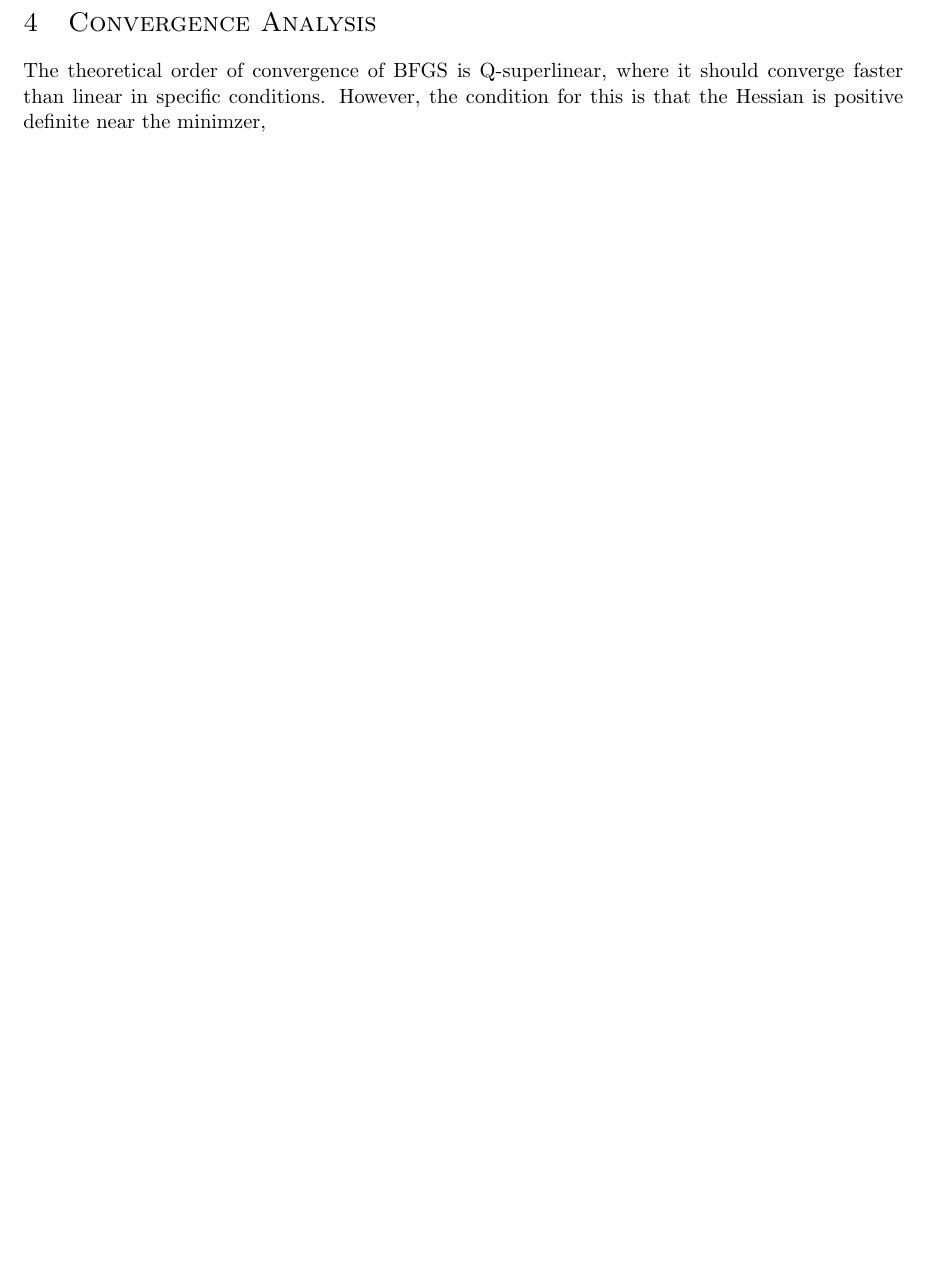
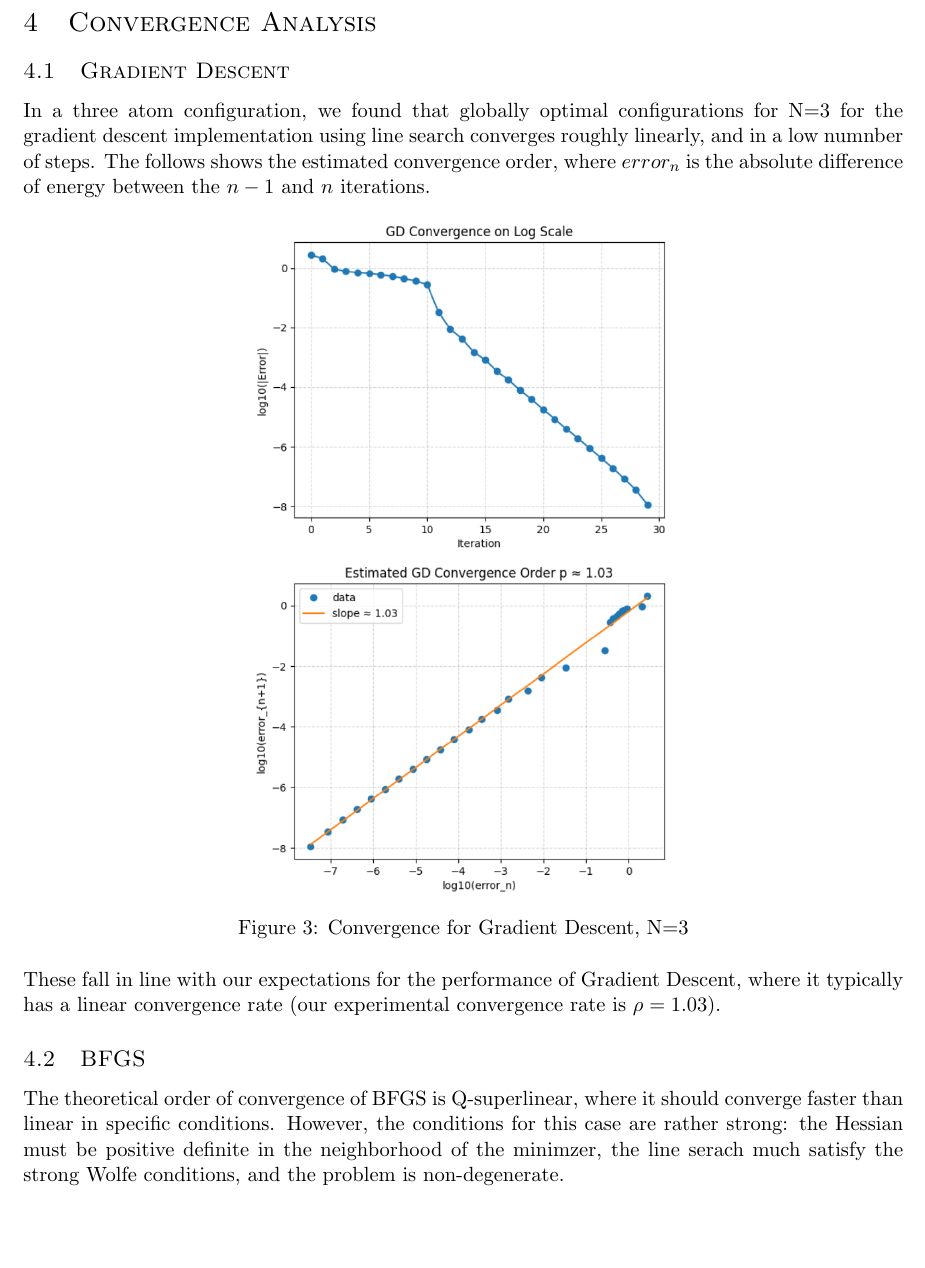
Before and after one commit to kreshank/Molecular-Configuration, a LaTeX document (main.tex): part of page 6 of 9 before the commit and part of page 6 of 10 after it, cut so that both start at the same text, the shorter picture padded with empty space. Compiled offline with pdfLaTeX.

Commit message:
Convergence Analysis

```diff
--- a/main.tex
+++ b/main.tex
@@ -287,7 +288,22 @@ By symmetry and convexity of the sum of identical pairwise interactions, the equ
 % Cnonvegence
 \section{Convergence Analysis}
+\subsection{Gradient Descent}
 
-The theoretical order of convergence of BFGS is Q-superlinear, where it should converge faster than linear in specific conditions. However, the condition for this is that the Hessian is positive definite near the minimzer,
+In a three atom configuration, we found that globally optimal configurations for N=3 for the gradient descent implementation using line search converges roughly linearly, and in a low numnber of steps. The follows shows the estimated convergence order, where $error_{n}$ is the absolute difference of energy between the $n-1$ and $n$ iterations.
+
+\begin{figure}[h]
+  \centering
+  \includegraphics[width=0.5\textwidth]{./GD_conv_uniform.png}
+  \caption{Convergence for Gradient Descent, N=3}
+\end{figure}
+
+
+\noindent
+These fall in line with our expectations for the performance of Gradient Descent, where it typically has a linear convergence rate (our experimental convergence rate is $\rho=1.03$).
+
+\subsection{BFGS}
+
+The theoretical order of convergence of BFGS is Q-superlinear, where it should converge faster than linear in specific conditions. However, the conditions for this case are rather strong: the Hessian must be positive definite in the neighborhood of the minimzer, the line serach much satisfy the strong Wolfe conditions, and the problem is non-degenerate.
 
 % Discussion
 \section{Discussion}
```
Also changed, not shown: main.tex (3 more changed lines).
